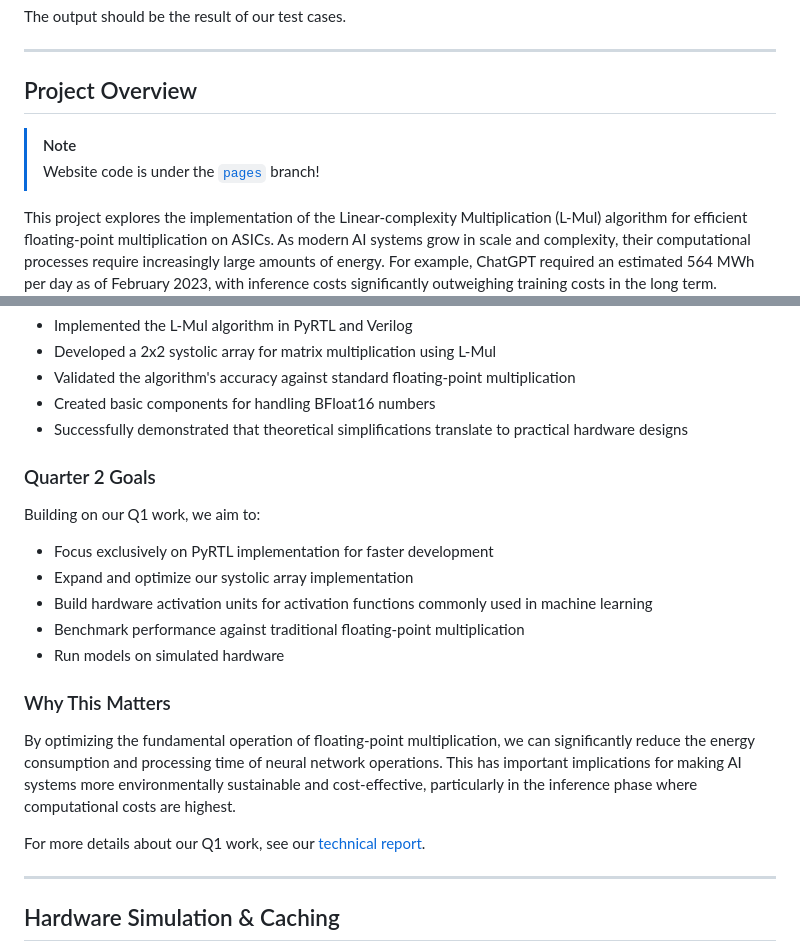
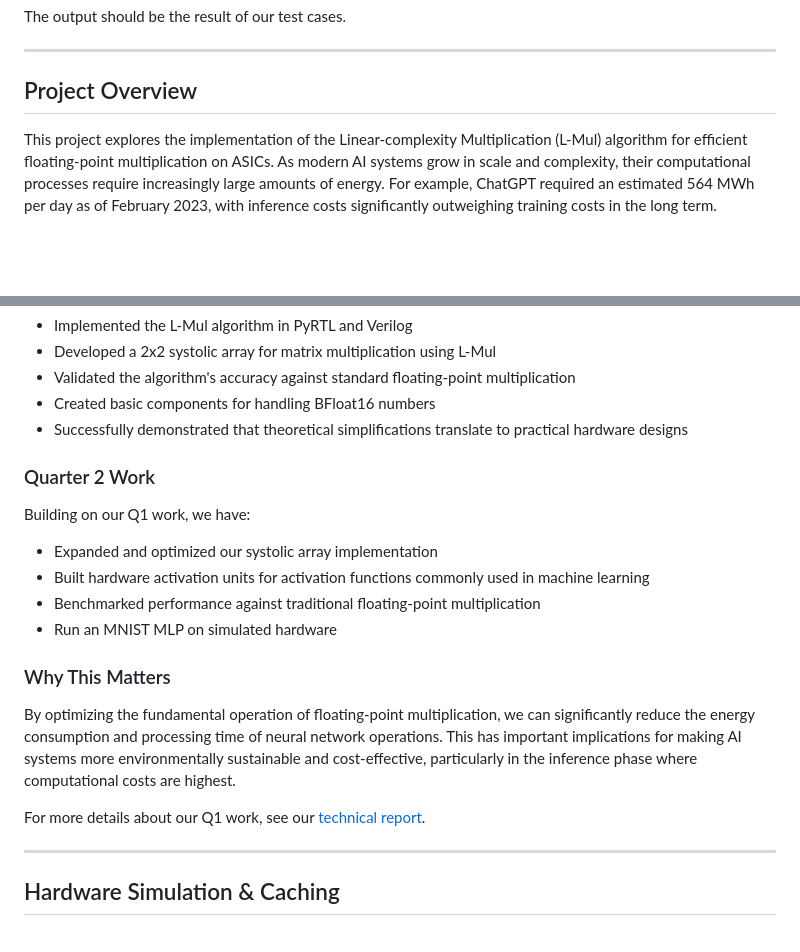
Before and after one commit to ninjakaib/hardware-accelerators, a Markdown page: README.md, 2 parts joined by grey strips. Drawn GitHub-style; blank space fills up the shorter version.

```diff
--- a/README.md
+++ b/README.md
@@ -56,8 +85,7 @@ The output should be the result of our test cases.
 
 ## Project Overview
 
-> [!NOTE]
-> Website code is under the [`pages`](https://github.com/ninjakaib/hardware-accelerators/tree/pages) branch!
+
 
 This project explores the implementation of the Linear-complexity Multiplication (L-Mul) algorithm for efficient floating-point multiplication on ASICs. As modern AI systems grow in scale and complexity, their computational processes require increasingly large amounts of energy. For example, ChatGPT required an estimated 564 MWh per day as of February 2023, with inference costs significantly outweighing training costs in the long term.
 
@@ -75,15 +103,14 @@ In Q1, we:
 - Created basic components for handling BFloat16 numbers
 - Successfully demonstrated that theoretical simplifications translate to practical hardware designs
 
-### Quarter 2 Goals
+### Quarter 2 Work
 
-Building on our Q1 work, we aim to:
+Building on our Q1 work, we have:
 
-- Focus exclusively on PyRTL implementation for faster development
-- Expand and optimize our systolic array implementation
-- Build hardware activation units for activation functions commonly used in machine learning
-- Benchmark performance against traditional floating-point multiplication
-- Run models on simulated hardware
+- Expanded and optimized our systolic array implementation
+- Built hardware activation units for activation functions commonly used in machine learning
+- Benchmarked performance against traditional floating-point multiplication
+- Run an MNIST MLP on simulated hardware
 
 ### Why This Matters
 
@@ -91,8 +118,8 @@ By optimizing the fundamental operation of floating-point multiplication, we can
 
 For more details about our Q1 work, see our [technical report](reports/main.pdf).
 
+
 ---
-
 ## Hardware Simulation & Caching
 
 The simulator uses just-in-time compilation with intelligent caching to accelerate hardware simulations. This system automatically:
```
Also changed, not shown: other parts of README.md (+31 -12 lines).
